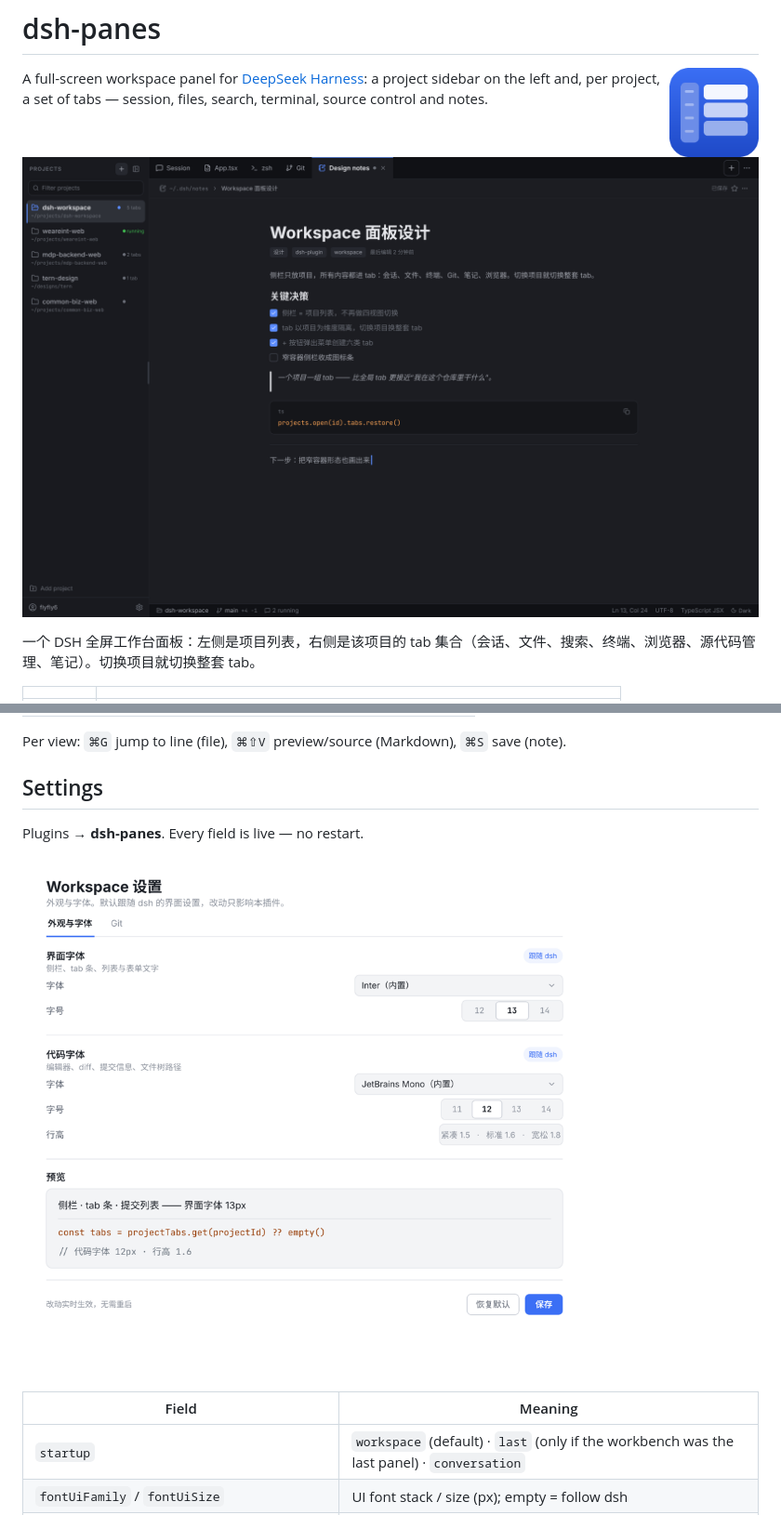
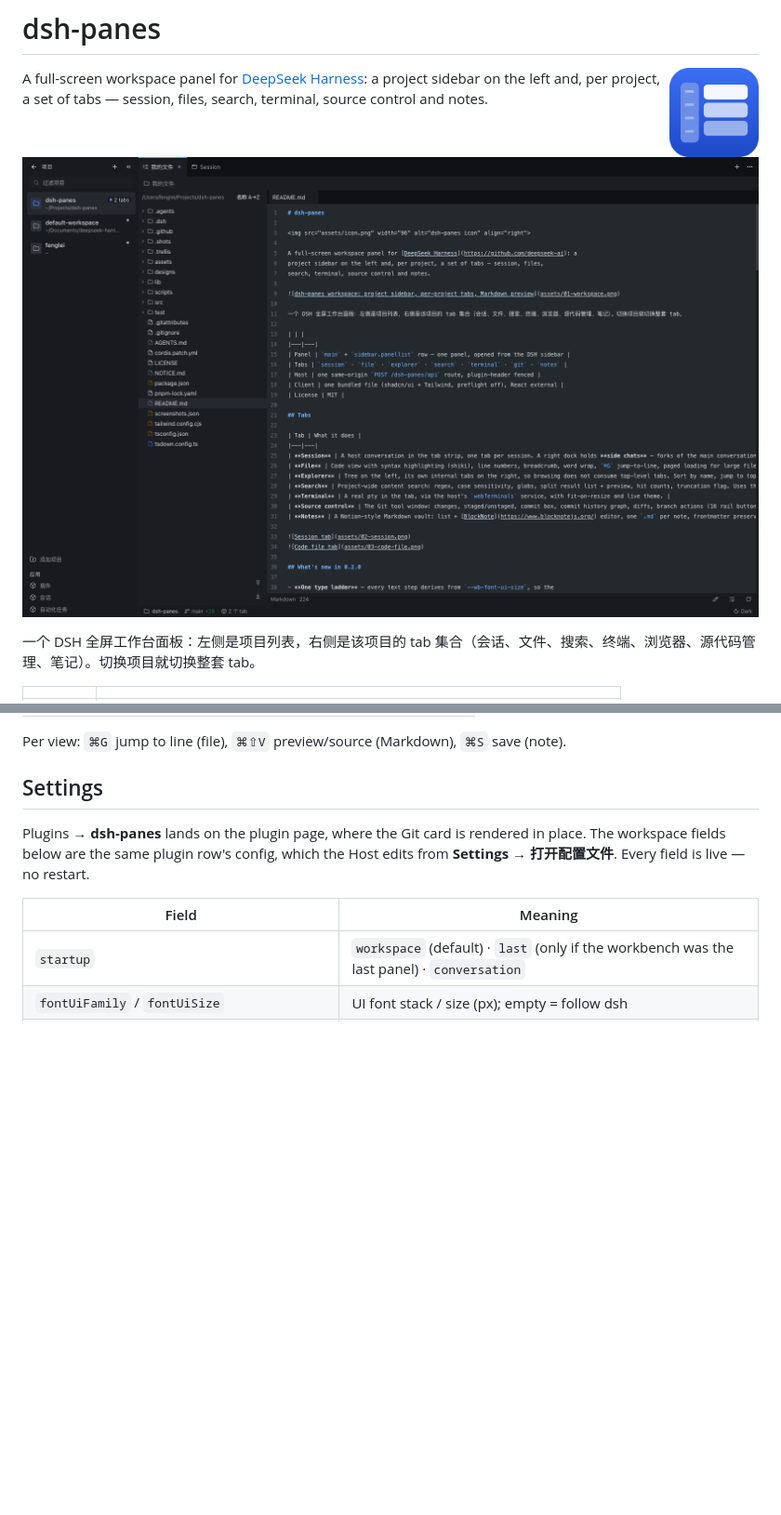
Before and after one commit to flyfly6/dsh-panes, a Markdown page: README.md, 2 parts joined by grey strips. Shown at 93% size. Rendered like a GitHub page; pictures changed too: assets/01-workspace.png, assets/06-appearance-settings.png (deleted); blank space fills up the shorter version.

```diff
--- a/README.md
+++ b/README.md
@@ -127,9 +127,9 @@ Per view: `⌘G` jump to line (file), `⌘⇧V` preview/source (Markdown), `⌘S
 
 ## Settings
 
-Plugins → **dsh-panes**. Every field is live — no restart.
-
-![Appearance settings](assets/06-appearance-settings.png)
+Plugins → **dsh-panes** lands on the plugin page, where the Git card is rendered in place.
+The workspace fields below are the same plugin row's config, which the Host edits from
+**Settings → 打开配置文件**. Every field is live — no restart.
 
 | Field | Meaning |
 |---|---|
```
Also changed, not shown: other parts of README.md (+4 -0 lines), assets/02-session.png, assets/03-code-file.png, assets/04-git-panel.png, assets/05-git-settings.png, 2 other files.
